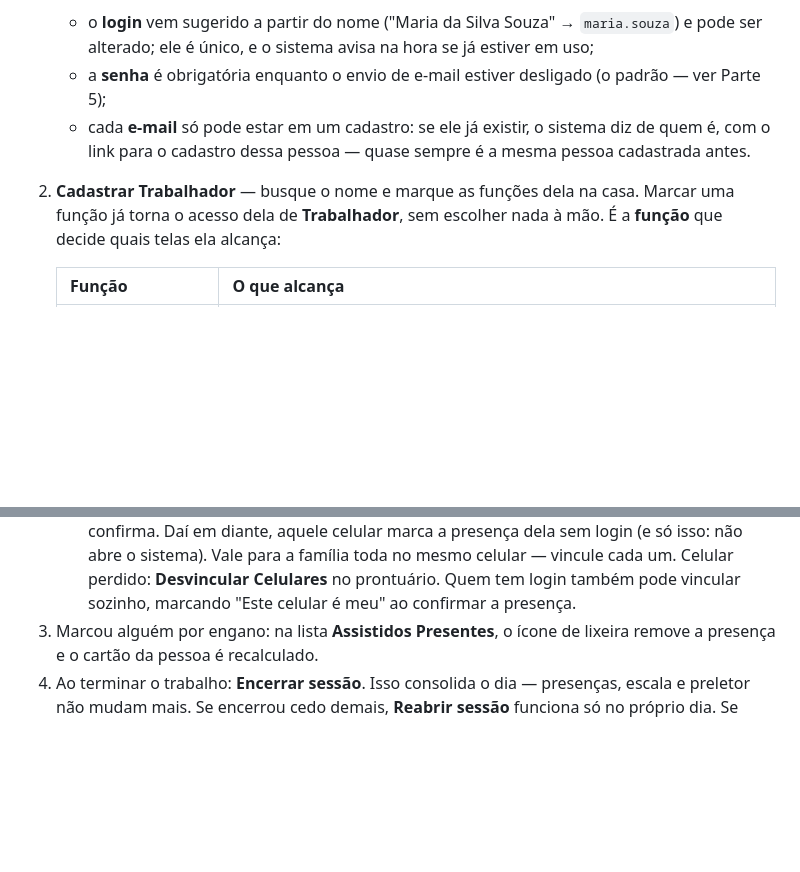
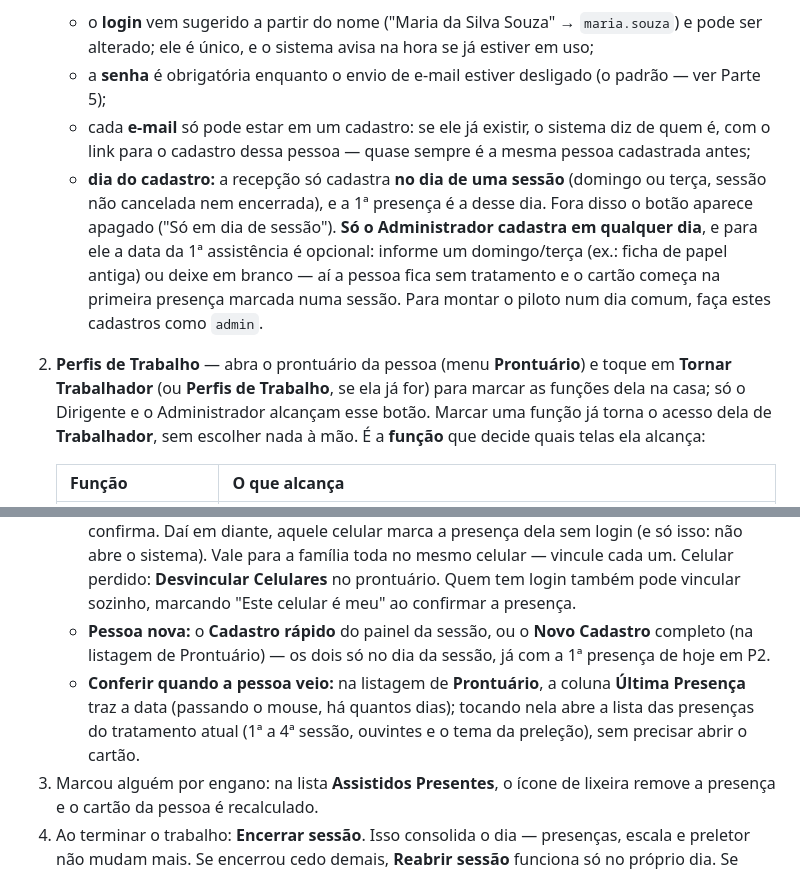
Before and after one commit to r25ta/divinaluz, a Markdown page: DEPLOY-NUVEM.md, 2 parts joined by grey strips. Drawn GitHub-style; blank space fills up the shorter version.

Commit message:
DEPLOY-NUVEM: cadastro só no dia da sessão e coluna Última Presença
Também corrige o passo dos perfis de trabalho, que ainda apontava para a
lista de trabalhadores removida em 2026-10-12.

Co-Authored-By: Claude Opus 5.5 <noreply@anthropic.com>

```diff
--- a/DEPLOY-NUVEM.md
+++ b/DEPLOY-NUVEM.md
@@ -159,8 +159,16 @@ Para cada pessoa do piloto, nesta ordem:
      alterado; ele é único, e o sistema avisa na hora se já estiver em uso;
    - a **senha** é obrigatória enquanto o envio de e-mail estiver desligado (o padrão — ver Parte 5);
    - cada **e-mail** só pode estar em um cadastro: se ele já existir, o sistema diz de quem é, com o link
-     para o cadastro dessa pessoa — quase sempre é a mesma pessoa cadastrada antes.
-2. **Cadastrar Trabalhador** — busque o nome e marque as funções dela na casa. Marcar uma função já
+     para o cadastro dessa pessoa — quase sempre é a mesma pessoa cadastrada antes;
+   - **dia do cadastro:** a recepção só cadastra **no dia de uma sessão** (domingo ou terça, sessão não
+     cancelada nem encerrada), e a 1ª presença é a desse dia. Fora disso o botão aparece apagado ("Só em
+     dia de sessão"). **Só o Administrador cadastra em qualquer dia**, e para ele a data da 1ª
+     assistência é opcional: informe um domingo/terça (ex.: ficha de papel antiga) ou deixe em branco —
+     aí a pessoa fica sem tratamento e o cartão começa na primeira presença marcada numa sessão. Para
+     montar o piloto num dia comum, faça estes cadastros como `admin`.
+2. **Perfis de Trabalho** — abra o prontuário da pessoa (menu **Prontuário**) e toque em **Tornar
+   Trabalhador** (ou **Perfis de Trabalho**, se ela já for) para marcar as funções dela na casa; só o
+   Dirigente e o Administrador alcançam esse botão. Marcar uma função já
    torna o acesso dela de **Trabalhador**, sem escolher nada à mão. É a **função** que decide quais
    telas ela alcança:
 
@@ -204,6 +212,11 @@ ficam no menu **Prontuário** (no celular, atrás do botão ☰).
      diante, aquele celular marca a presença dela sem login (e só isso: não abre o sistema). Vale para a
      família toda no mesmo celular — vincule cada um. Celular perdido: **Desvincular Celulares** no prontuário.
      Quem tem login também pode vincular sozinho, marcando "Este celular é meu" ao confirmar a presença.
+   - **Pessoa nova:** o **Cadastro rápido** do painel da sessão, ou o **Novo Cadastro** completo (na
+     listagem de Prontuário) — os dois só no dia da sessão, já com a 1ª presença de hoje em P2.
+   - **Conferir quando a pessoa veio:** na listagem de **Prontuário**, a coluna **Última Presença** traz a
+     data (passando o mouse, há quantos dias); tocando nela abre a lista das presenças do tratamento
+     atual (1ª a 4ª sessão, ouvintes e o tema da preleção), sem precisar abrir o cartão.
 3. Marcou alguém por engano: na lista **Assistidos Presentes**, o ícone de lixeira remove a presença e o
    cartão da pessoa é recalculado.
 4. Ao terminar o trabalho: **Encerrar sessão**. Isso consolida o dia — presenças, escala e preletor não
```
